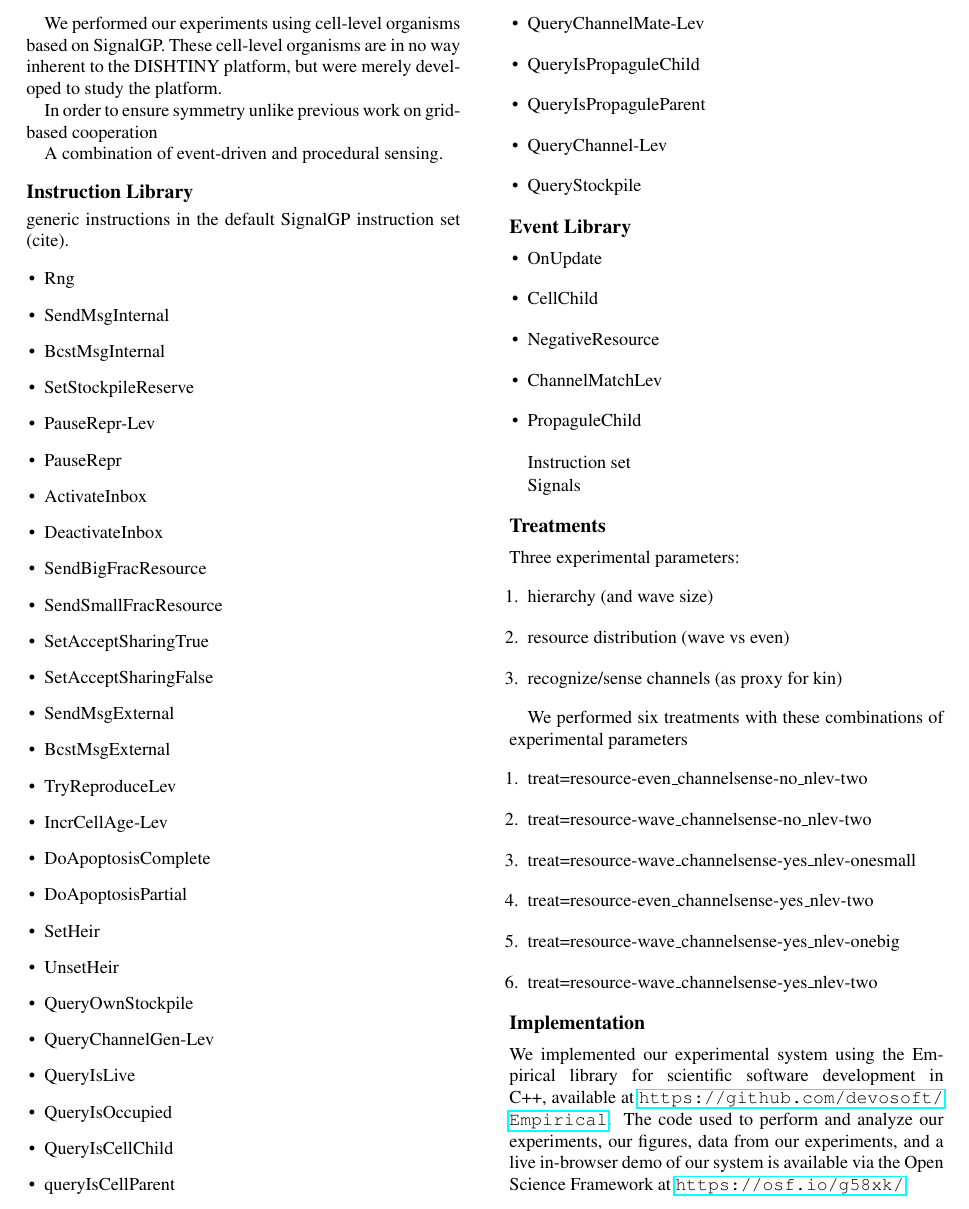
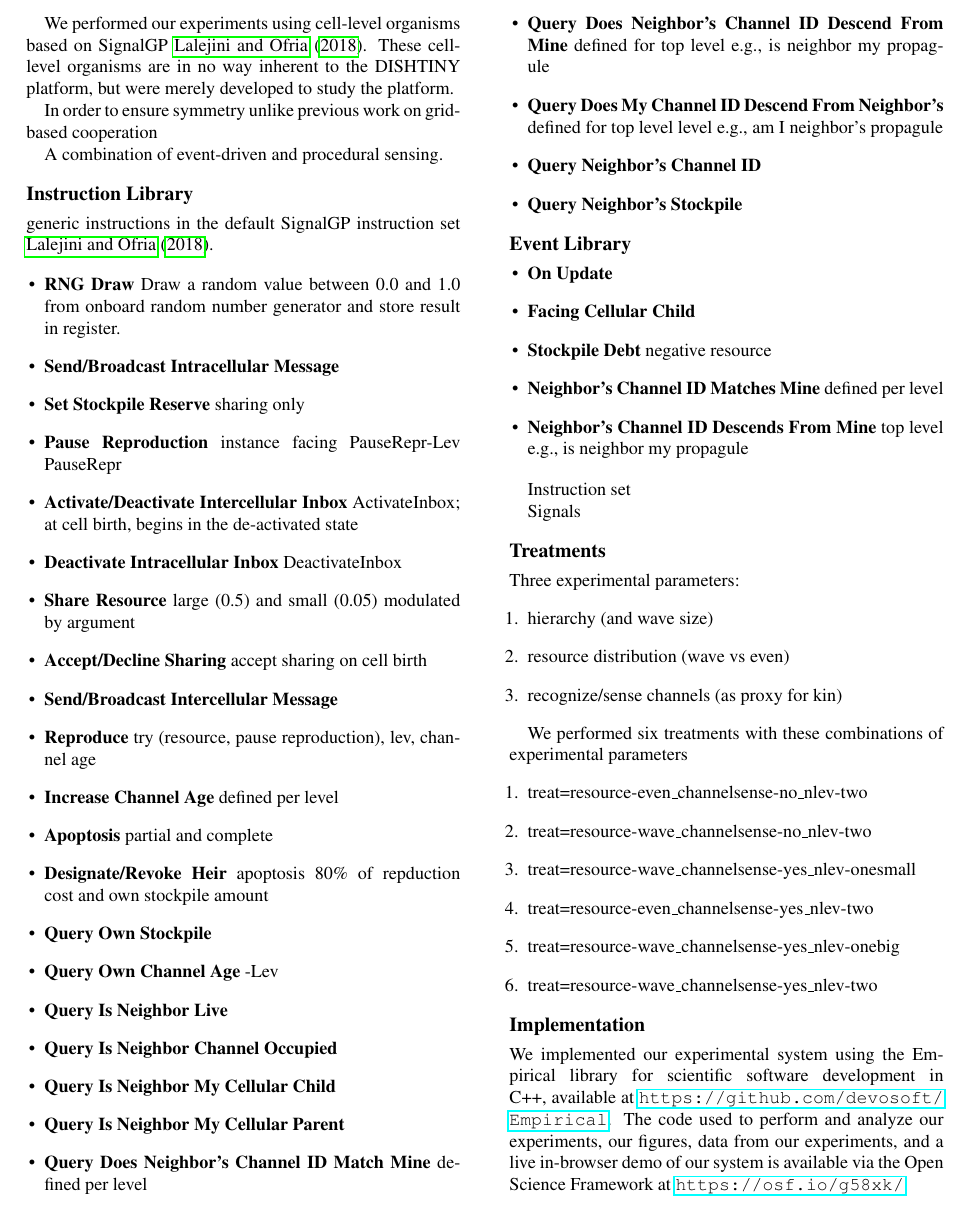
Before and after one commit to mmore500/dishtinygp-writeup, a LaTeX paper (main.tex, which reads tex/methods.tex): part of page 5 of 10, cut so that both start at the same text. Compiled offline with pdfLaTeX.

Commit message:
Add more instruction library, event library detail

```diff
--- a/tex/methods.tex
+++ b/tex/methods.tex
@@ -73,7 +73,7 @@ In either case, observation of altruistic behavior, such as an apoptosis respons
 
 \include{fig/signalgp-dishtinygp}
 
-We performed our experiments using cell-level organisms based on SignalGP.
+We performed our experiments using cell-level organisms based on SignalGP \cite{lalejini2018evolving}.
 These cell-level organisms are in no way inherent to the DISHTINY platform, but were merely developed to study the platform.
 
 In order to ensure symmetry
@@ -83,51 +83,45 @@ A combination of event-driven and procedural sensing.
 
 \subsection{Instruction Library}
 
-generic instructions in the default SignalGP instruction set (cite).
+generic instructions in the default SignalGP instruction set \cite{lalejini2018evolving}.
 
 \begin{itemize}
-\item Rng
-\item SendMsgInternal
-\item BcstMsgInternal
-\item SetStockpileReserve
-\item PauseRepr-Lev
-\item PauseRepr
-\item ActivateInbox
-\item DeactivateInbox
-\item SendBigFracResource
-\item SendSmallFracResource
-\item SetAcceptSharingTrue
-\item SetAcceptSharingFalse
-\item SendMsgExternal
-\item BcstMsgExternal
-\item TryReproduceLev
-\item IncrCellAge-Lev
-\item DoApoptosisComplete
-\item DoApoptosisPartial
-\item SetHeir
-\item UnsetHeir
-\item QueryOwnStockpile
-\item QueryChannelGen-Lev
-\item QueryIsLive
-\item QueryIsOccupied
-\item QueryIsCellChild
-\item queryIsCellParent
-\item QueryChannelMate-Lev
-\item QueryIsPropaguleChild
-\item QueryIsPropaguleParent
-\item QueryChannel-Lev
-\item QueryStockpile
+\item \textbf{RNG Draw} Draw a random value between 0.0 and 1.0 from onboard random number generator and store result in register.
+\item \textbf{Send/Broadcast Intracellular Message}
+\item \textbf{Set Stockpile Reserve} sharing only
+\item \textbf{Pause Reproduction} instance facing PauseRepr-Lev PauseRepr
+\item \textbf{Activate/Deactivate Intercellular Inbox} ActivateInbox; at cell birth, begins in the de-activated state
+\item \textbf{Deactivate Intracellular Inbox}  DeactivateInbox
+\item \textbf{Share Resource} large (0.5) and small (0.05) modulated by argument
+\item \textbf{Accept/Decline Sharing} accept sharing on cell birth
+\item \textbf{Send/Broadcast Intercellular Message}
+\item \textbf{Reproduce} try (resource, pause reproduction), lev, channel age
+\item \textbf{Increase Channel Age} defined per level
+\item \textbf{Apoptosis} partial and complete
+\item \textbf{Designate/Revoke Heir} apoptosis 80\% of repduction cost and own stockpile amount
+\item \textbf{Query Own Stockpile}
+\item \textbf{Query Own Channel Age} -Lev
+\item \textbf{Query Is Neighbor Live}
+\item \textbf{Query Is Neighbor Channel Occupied}
+\item \textbf{Query Is Neighbor My Cellular Child}
+\item \textbf{Query Is Neighbor My Cellular Parent}
+\item \textbf{Query Does Neighbor's Channel ID Match Mine} defined per level
+\item \textbf{Query Does Neighbor's Channel ID Descend From Mine} defined for top level e.g., is neighbor my propagule
+\item \textbf{Query Does My Channel ID Descend From Neighbor's} defined for top level level e.g., am I neighbor's propagule
+\item \textbf{Query Neighbor's Channel ID}
+\item \textbf{Query Neighbor's Stockpile}
 \end{itemize}
 
 
 \subsection{Event Library}
 
 \begin{itemize}
-\item OnUpdate
-\item CellChild
-\item NegativeResource
-\item ChannelMatchLev
-\item PropaguleChild
+\item \textbf{On Update}
+\item \textbf{Facing Cellular Child}
+\item \textbf{Stockpile Debt} negative resource
+\item \textbf{Neighbor's Channel ID Matches Mine} defined per level
+\item \textbf{Neighbor's Channel ID Descends From Mine} top level
+e.g., is neighbor my propagule
 \end{itemize}
 
 Instruction set
```
Also changed, not shown: bibl.bib (+18 -0 lines).
